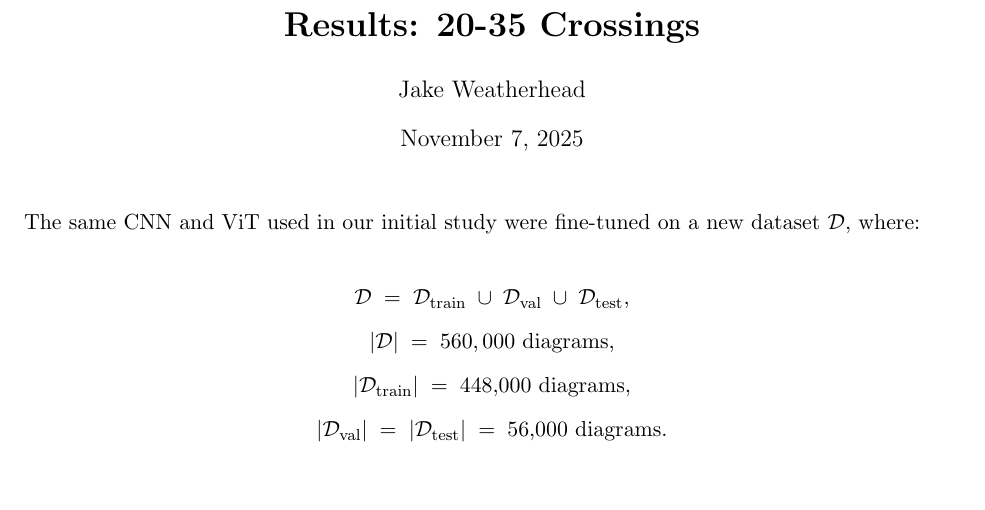
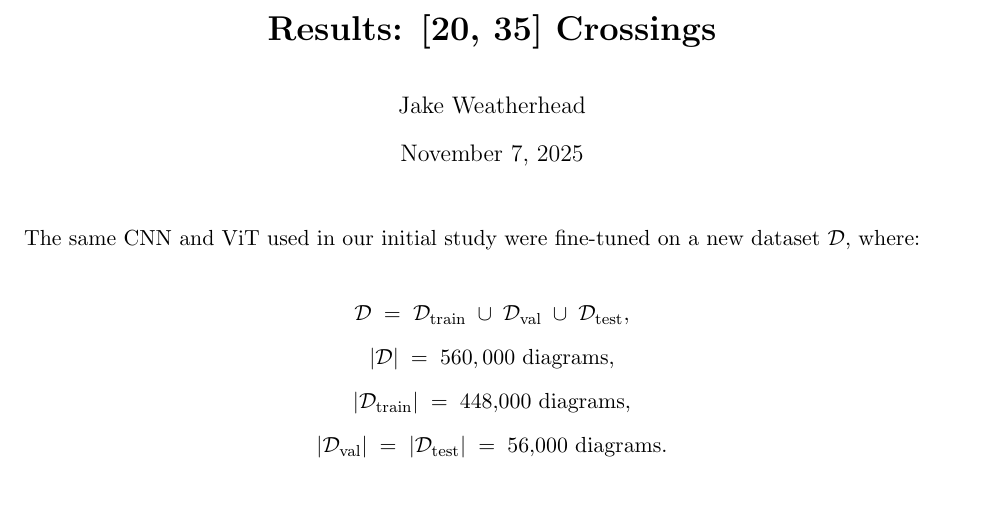
Before and after one commit to jakeweatherhead/SeeingTheUnknot, a LaTeX document (report/main.tex): part of page 1 of 3, cut so that both start at the same text, the shorter picture padded with empty space. Compiled offline with pdfLaTeX.

Commit message:
Better title

```diff
--- a/report/main.tex
+++ b/report/main.tex
@@ -13,7 +13,7 @@
 \textheight=9.0in
 \headsep=0.25in
 
-\title{ \bf Results: 20-35 Crossings }
+\title{ \bf Results: [20, 35] Crossings }
 \author{ Jake Weatherhead }
 \date{\today}
 
```
Also changed, not shown: report/main.pdf.
